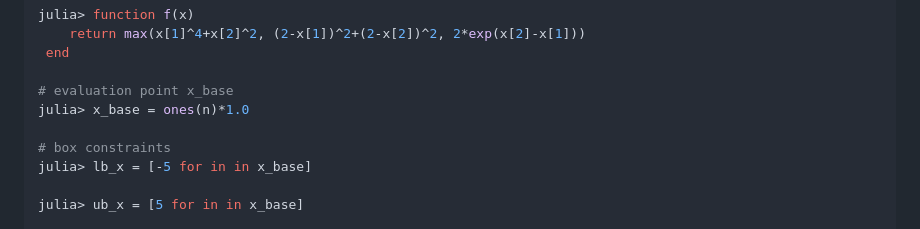
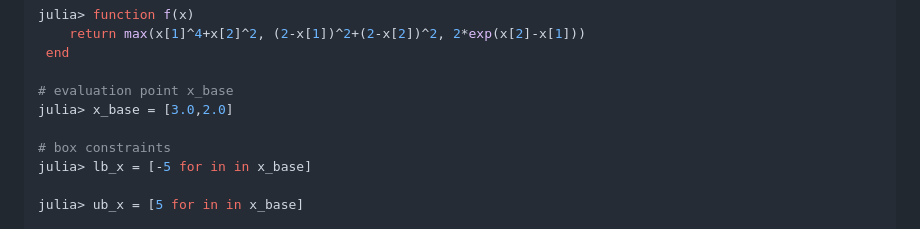
Before and after one commit to ZIB-IOL/AbsSmoothFrankWolfe.jl, a Markdown page: README.md, the part around the change. GitHub-like rendering.

```diff
--- a/README.md
+++ b/README.md
@@ -50,7 +50,7 @@ julia> function f(x)
  end
 
 # evaluation point x_base
-julia> x_base = ones(n)*1.0
+julia> x_base = [3.0,2.0]
 
 # box constraints
 julia> lb_x = [-5 for in in x_base]
```
